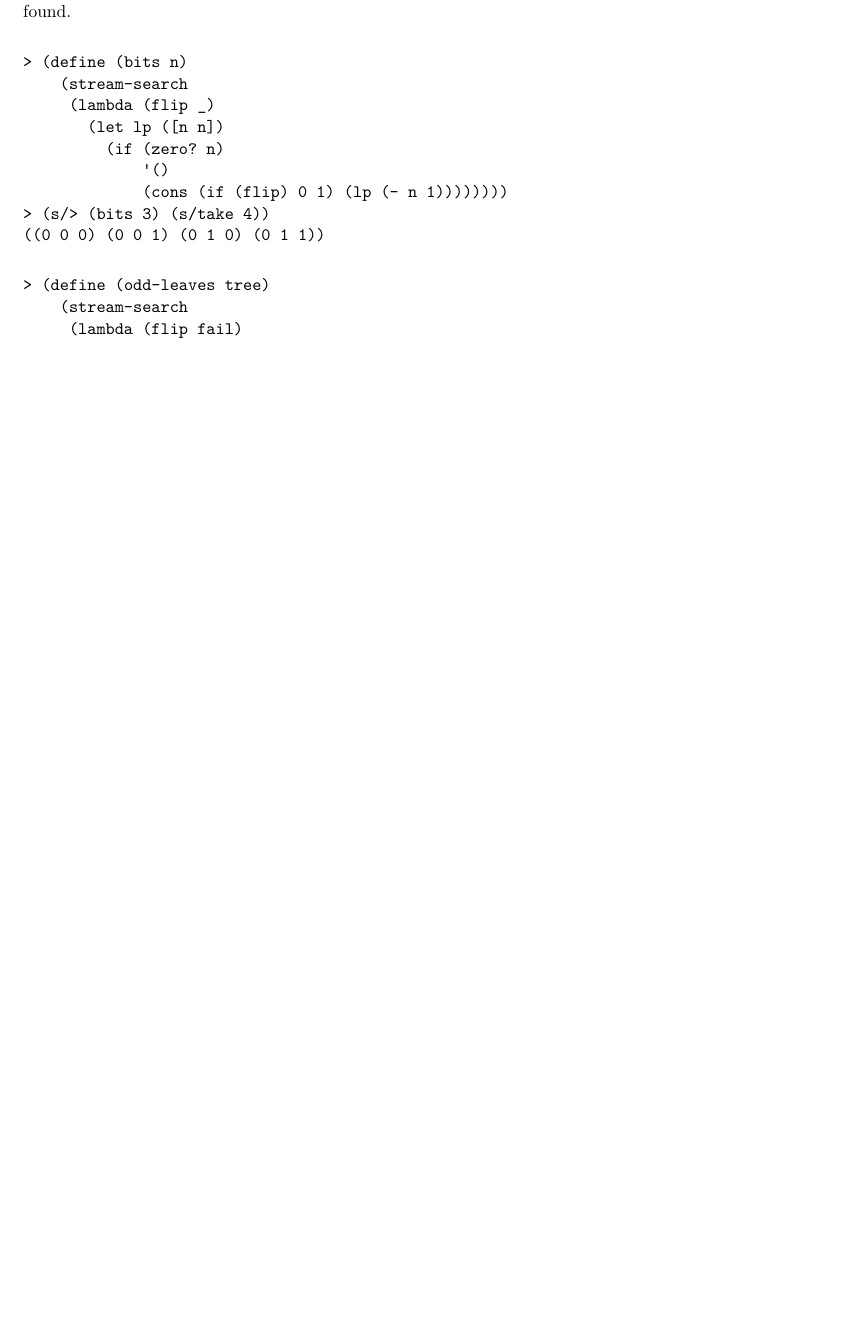
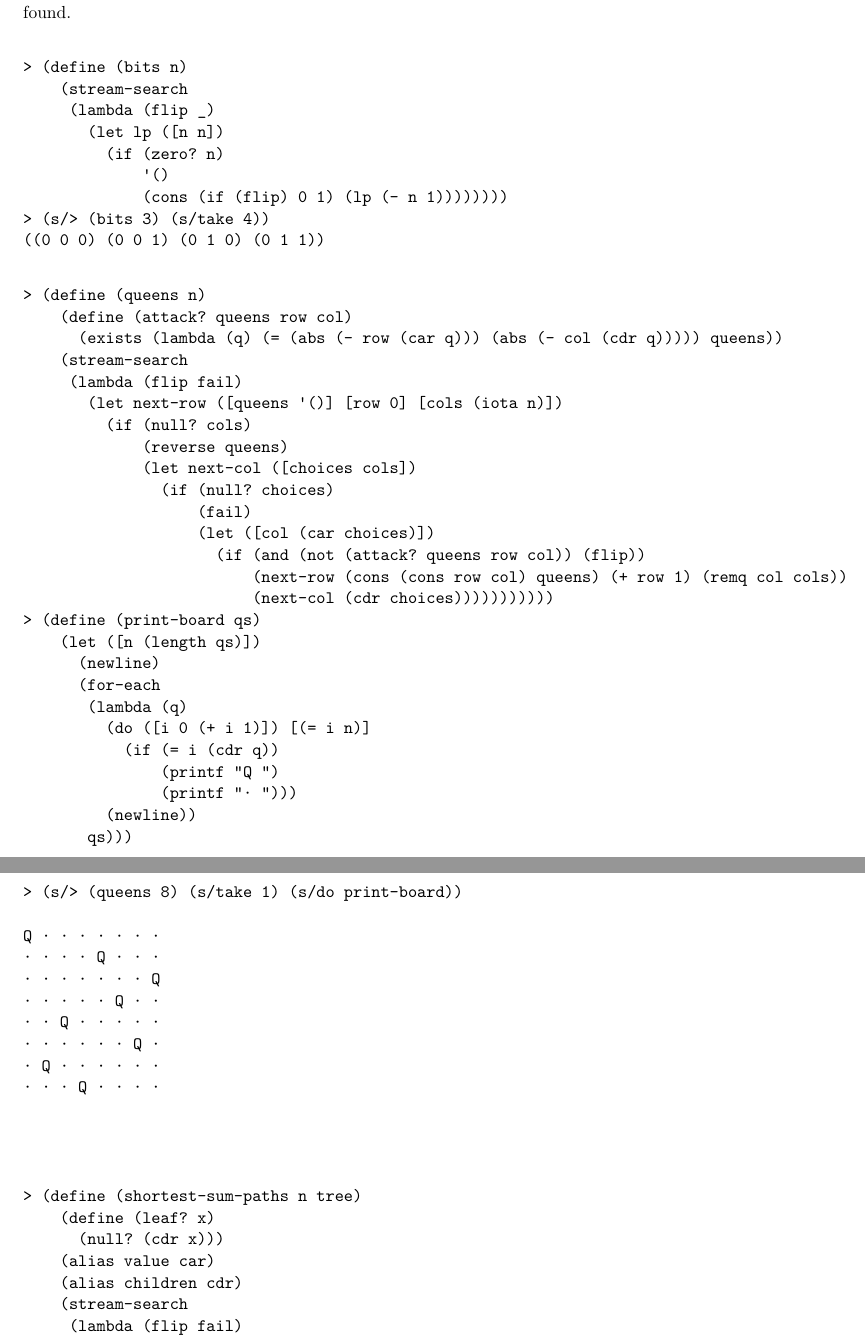
Before and after one commit to indigobio/swish-lite, a LaTeX thesis (doc/swish-lite.tex, which reads doc/stream.tex): part of page 37 of 63 before the commit and two parts of pages 37 and 38 of 64 after it, the two joined at a grey line, cut so that both start at the same text, the shorter picture padded with empty space. Compiled offline with pdfLaTeX.

Commit message:
stream-search: improved examples, fixed eos bug, added fifo/lifo

```diff
--- a/doc/stream.tex
+++ b/doc/stream.tex
@@ -247,6 +241,50 @@ solutions as they are found.
 \codeend
 
 \codebegin
-> (define (odd-leaves tree)
+> (define (queens n)
+    (define (attack? queens row col)
+      (exists (lambda (q) (= (abs (- row (car q))) (abs (- col (cdr q))))) queens))
     (stream-search
      (lambda (flip fail)
+       (let next-row ([queens '()] [row 0] [cols (iota n)])
+         (if (null? cols)
+             (reverse queens)
+             (let next-col ([choices cols])
+               (if (null? choices)
+                   (fail)
+                   (let ([col (car choices)])
+                     (if (and (not (attack? queens row col)) (flip))
+                         (next-row (cons (cons row col) queens) (+ row 1) (remq col cols))
+                         (next-col (cdr choices)))))))))))
+> (define (print-board qs)
+    (let ([n (length qs)])
+      (newline)
+      (for-each
+       (lambda (q)
+         (do ([i 0 (+ i 1)]) [(= i n)]
+           (if (= i (cdr q))
+               (printf "Q ")
+               (printf "· ")))
+         (newline))
+       qs)))
+
+> (s/> (queens 8) (s/take 1) (s/do print-board))
+
+Q · · · · · · ·
+· · · · Q · · ·
+· · · · · · · Q
+· · · · · Q · ·
+· · Q · · · · ·
+· · · · · · Q ·
+· Q · · · · · ·
+· · · Q · · · ·
+\codeend
+
+\codebegin
+> (define (shortest-sum-paths n tree)
+    (define (leaf? x)
+      (null? (cdr x)))
+    (alias value car)
+    (alias children cdr)
+    (stream-search
+     (lambda (flip fail)
```
Also changed, not shown: doc/stream.tex (65 more changed lines), 2 other files.
